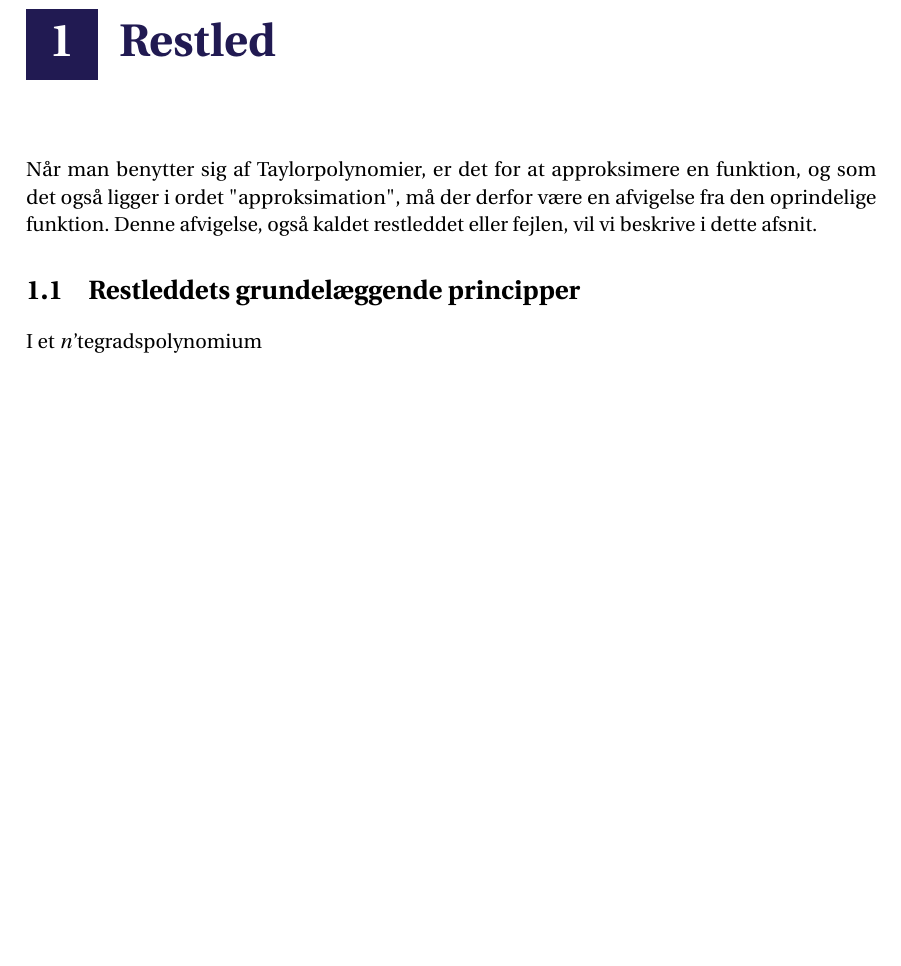
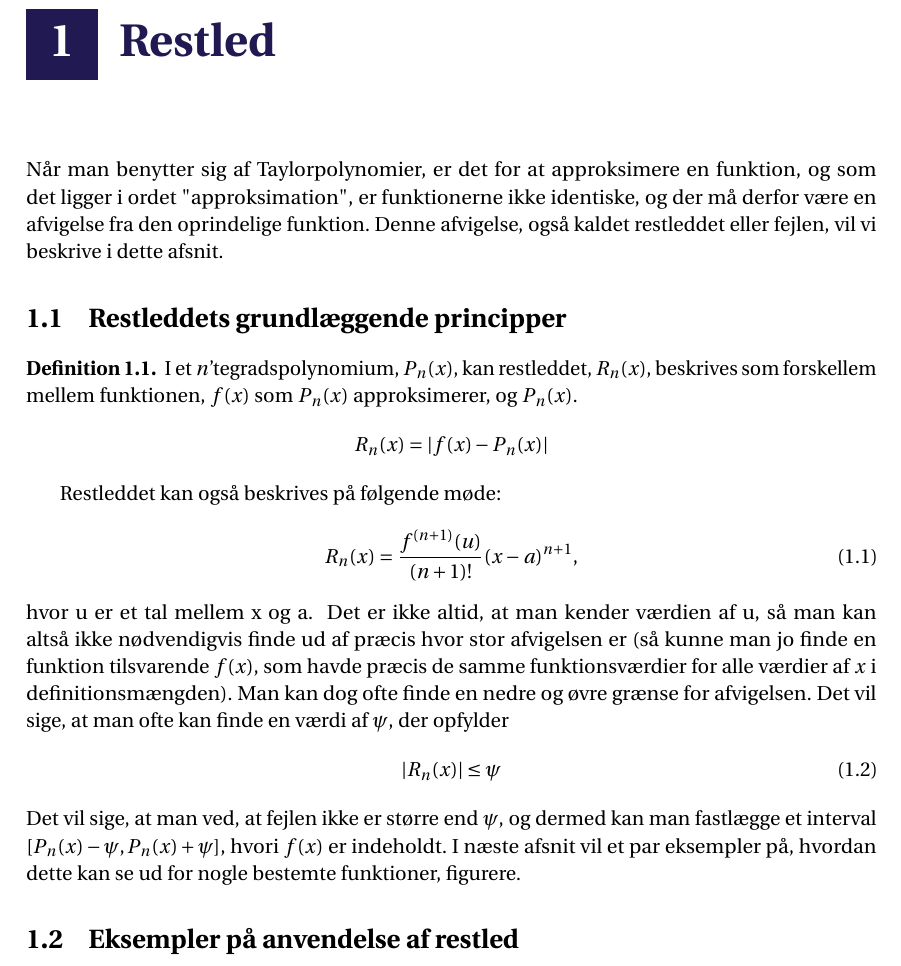
Before and after one commit to Collatz124/P0-part-2, a LaTeX thesis (master.tex, which reads incl/main/restled.tex): part of page 5 of 11, cut so that both start at the same text, the shorter picture padded with empty space. Compiled offline with pdfLaTeX.

Commit message:
Update restled.tex

```diff
--- a/incl/main/restled.tex
+++ b/incl/main/restled.tex
@@ -1,6 +1,25 @@
 \chapter{Restled}
 
-Når man benytter sig af Taylorpolynomier, er det for at approksimere en funktion, og som det også ligger i ordet "approksimation", må der derfor være en afvigelse fra den oprindelige funktion. Denne afvigelse, også kaldet restleddet eller fejlen, vil vi beskrive i dette afsnit.
+Når man benytter sig af Taylorpolynomier, er det for at approksimere en funktion, og som det ligger i ordet "approksimation", er funktionerne ikke identiske, og der må derfor være en afvigelse fra den oprindelige funktion. Denne afvigelse, også kaldet restleddet eller fejlen, vil vi beskrive i dette afsnit.
 
-\section{Restleddets grundelæggende principper}
-I et $n$'tegradspolynomium
+\section{Restleddets grundlæggende principper}
+\begin{defn}
+	I et $n$'tegradspolynomium, $P_n(x)$, kan restleddet, $R_n(x)$, beskrives som 			forskellem mellem funktionen, $f(x)$ som $P_n(x)$ approksimerer, og 		$P_n(x)$.\
+	\begin{equation*}
+		R_n(x)=|f(x)-P_n(x)|
+	\end{equation*}
+\end{defn}
+Restleddet kan også beskrives på følgende møde:
+\begin{equation}
+	R_n(x)=\frac{f^{(n+1)}(u)}{(n+1)!}(x-a)^{n+1},
+\end{equation}
+hvor u er et tal mellem x og a. %plagiat?
+\
+Det er ikke altid, at man kender værdien af u, så man kan altså ikke nødvendigvis finde ud af præcis hvor stor afvigelsen er (så kunne man jo finde en funktion tilsvarende $f(x)$, som  havde præcis de samme funktionsværdier for alle værdier af $x$ i definitionsmængden).\
+Man kan dog ofte finde en nedre og øvre grænse for afvigelsen. Det vil sige, at man ofte kan finde en værdi af $\psi$, der opfylder
+\begin{equation}
+	|R_n(x)|\leq \psi
+\end{equation}
+Det vil sige, at man ved, at fejlen ikke er større end $\psi$, og dermed kan man fastlægge et interval $[P_n(x)-\psi,P_n(x)+\psi]$, hvori $f(x)$ er indeholdt. I næste afsnit vil et par eksempler på, hvordan dette kan se ud for nogle bestemte funktioner, figurere.
+
+\section{Eksempler på anvendelse af restled}
```
